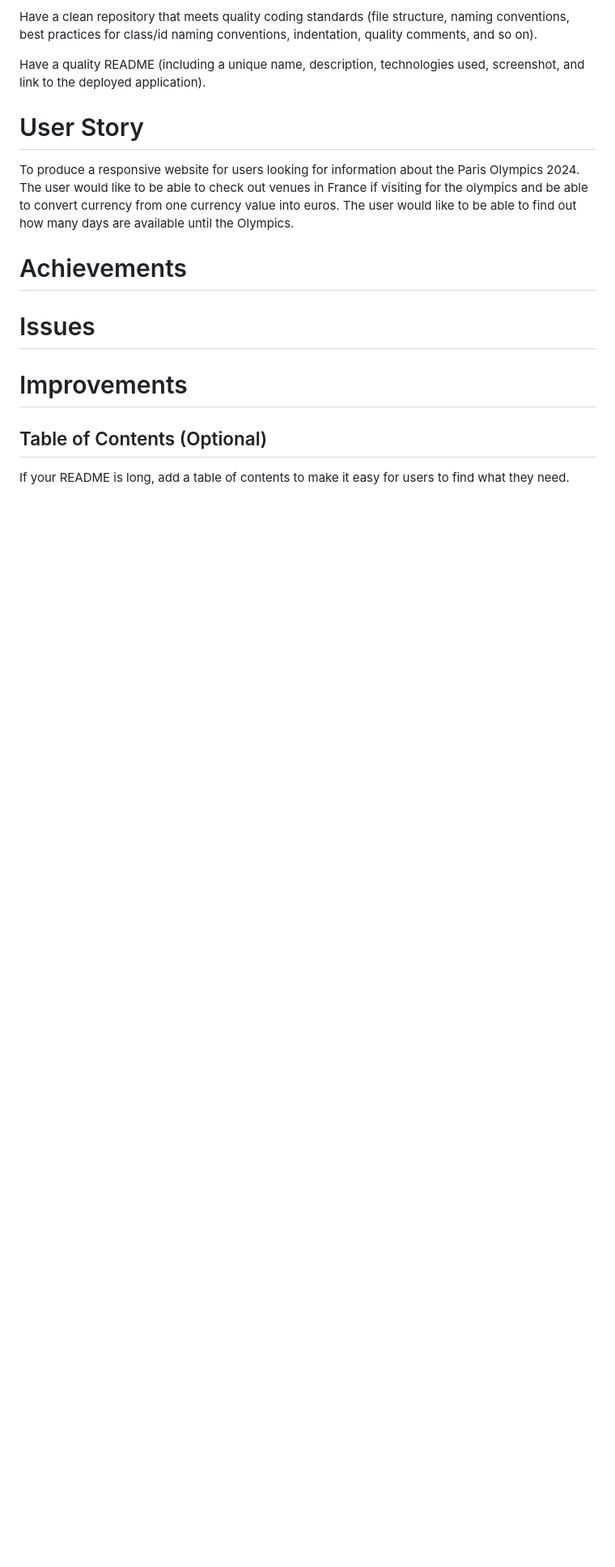
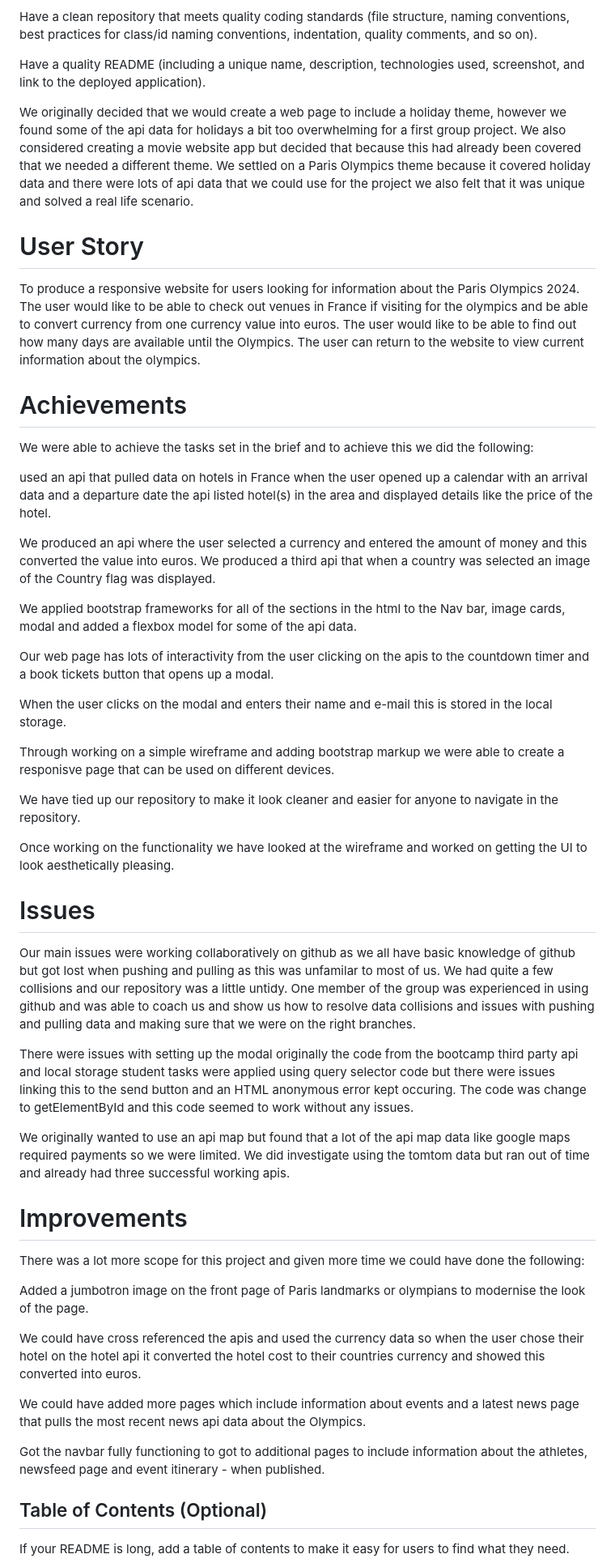
Before and after one commit to Sally077/Paris-Olympics, a Markdown page: README.md, the part around the change printed below. Shown: that part at 81% size. GitHub-like rendering; blank space fills up the shorter version.

```diff
--- a/README.md
+++ b/README.md
@@ -27,36 +27,59 @@ Have a clean repository that meets quality coding standards (file structure, nam
 Have a quality README (including a unique name, description, technologies used, screenshot, and link to the deployed application).
 
 
+We originally decided that we would create a web page to include a holiday theme, however we found some of the api data for holidays a bit too overwhelming for a first group project. We also considered creating a movie website app but decided that because this had already been covered that we needed a different theme. We settled on a Paris Olympics theme because it covered holiday data and there were lots of api data that we could use for the project we also felt that it was unique and solved a real life scenario.
 
 
 
 # User Story
-To produce a responsive website for users looking for information about the Paris Olympics 2024. The user would like to be able to check out venues in France if visiting for the olympics and be able to convert currency from one currency value into euros. The user would like to be able to find out how many days are available until the Olympics.
-
-
-
-
-
+To produce a responsive website for users looking for information about the Paris Olympics 2024. The user would like to be able to check out venues in France if visiting for the olympics and be able to convert currency from one currency value into euros. The user would like to be able to find out how many days are available until the Olympics. The user can return to the website to view current information about the olympics.
 
 
 
 # Achievements
 
+We were able to achieve the tasks set in the brief and to achieve this we did the following:
+
+used an api that pulled data on hotels in France when the user opened up a calendar with an arrival data and a departure date the api listed hotel(s) in the area and displayed details like the price of the hotel.
+
+We produced an api where the user selected a currency and entered the amount of money and this converted the value into euros.
+We produced a third api that when a country was selected an image of the Country flag was displayed.
+
+We applied bootstrap frameworks for all of the sections in the html to the Nav bar, image cards, modal and added a flexbox model for some of the api data.
+
+Our web page has lots of interactivity from the user clicking on the apis to the countdown timer and a book tickets button that opens up a modal.
+
+When the user clicks on the modal and enters their name and e-mail this is stored in the local storage.
+
+Through working on a simple wireframe and adding bootstrap markup we were able to create a responisve page that can be used on different devices.
+
+We have tied up our repository to make it look cleaner and easier for anyone to navigate in the repository.
+
+Once working on the functionality we have looked at the wireframe and worked on getting the UI to look aesthetically pleasing.
+
 
 
 # Issues
+Our main issues were working collaboratively on github as we all have basic knowledge of github but got lost when pushing and pulling as this was unfamilar to most of us. We had quite a few collisions and our repository was a little untidy. One member of the group was experienced in using github and was able to coach us and show us how to resolve data collisions and issues with pushing and pulling data and making sure that we were on the right branches.
 
+There were issues with setting up the modal originally the code from the bootcamp third party api and local storage student tasks were applied using query selector code but there were issues linking this to the send button and an HTML anonymous error kept occuring. The code was change to getElementById and this code seemed to work without any issues.
+
+We originally wanted to use an api map but found that a lot of the api map data like google maps required payments so we were limited. We did investigate using the tomtom data but ran out of time and already had three successful working apis.
 
 
 
 
 # Improvements
 
+There was a lot more scope for this project and given more time we could have done the following:
 
+Added a jumbotron image on the front page of Paris landmarks or olympians to modernise the look of the page.
 
+We could have cross referenced the apis and used the currency data so when the user chose their hotel on the hotel api it converted the hotel cost to their countries currency and showed this converted into euros.
 
+We could have added more pages which include information about events and a latest news page that pulls the most recent news api data about the Olympics.
 
-
+Got the navbar fully functioning to got to additional pages to include information about the athletes, newsfeed page and event itinerary - when published.
 
 
 
```
Also changed, not shown: other parts of README.md (+39 -5 lines), img/Test_1.png (added), img/Test_2.png (added), img/Test_3.png (added), img/Test_4.png (added), img/Test_5.png (added), 2 other files.
